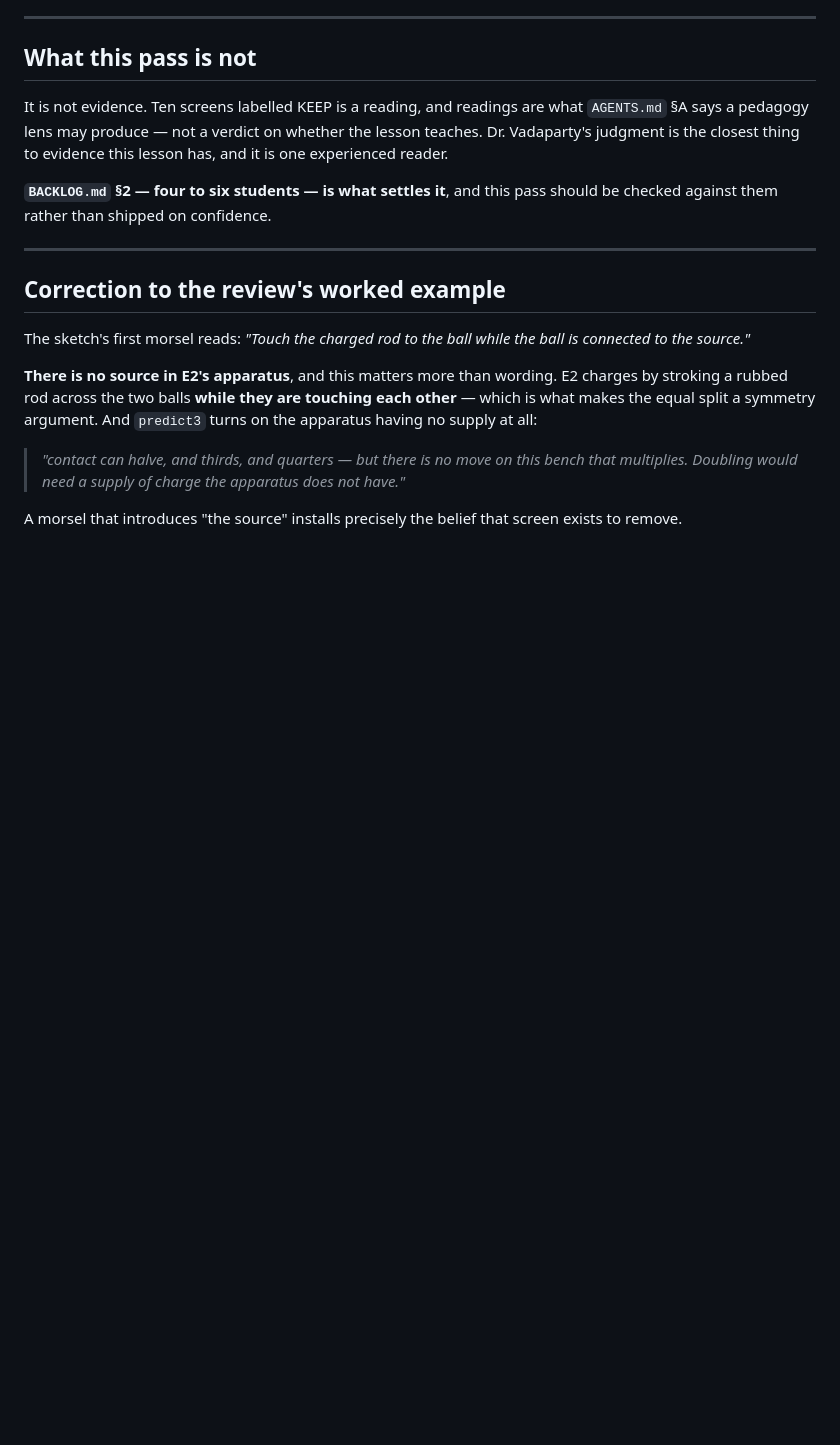
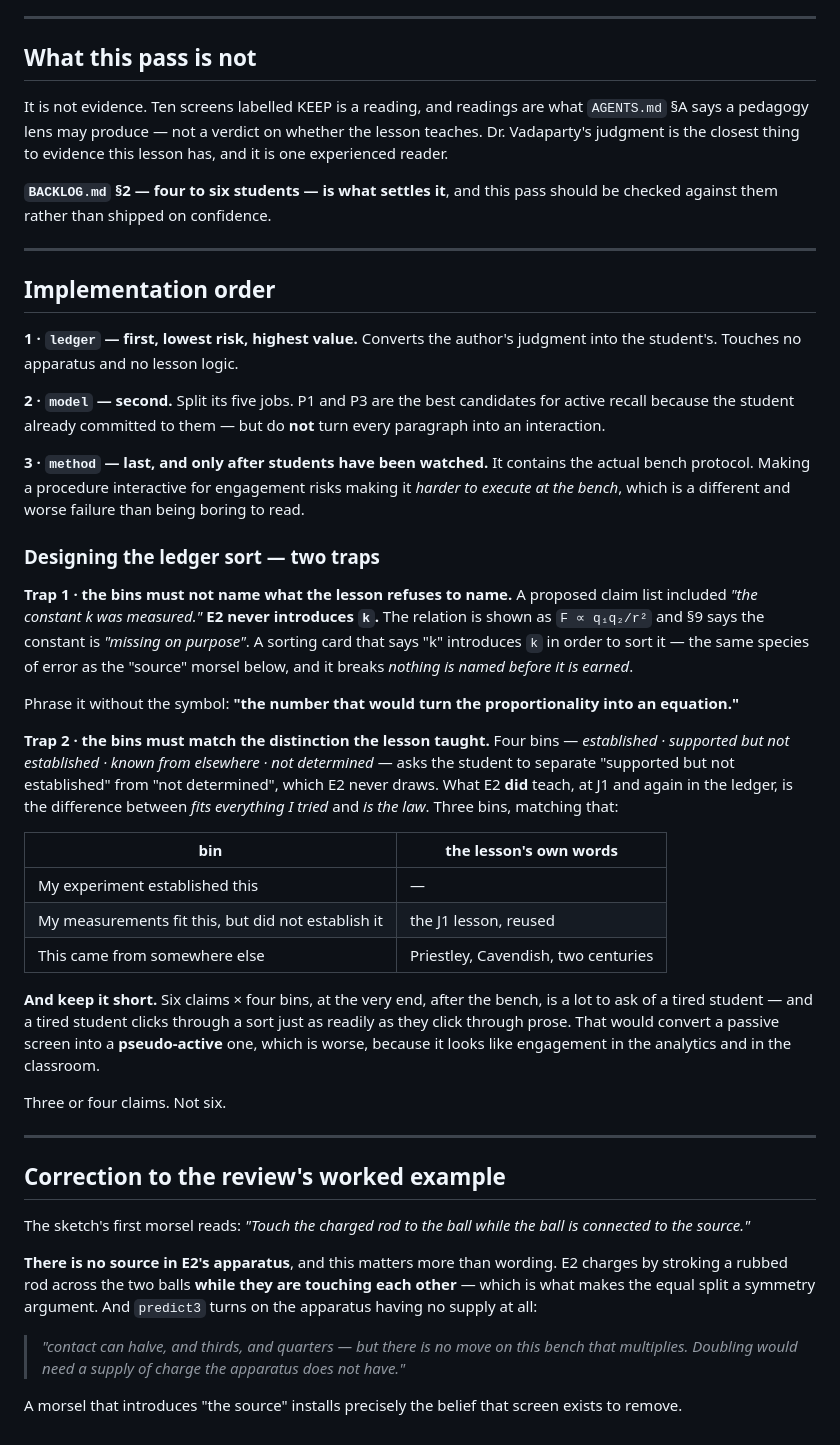
Before and after one commit to vnithin90/openvidya, a Markdown page: docs/specs/E2-morsel-pass.md, the part around one of its changes. GitHub-like rendering; blank space fills up the shorter version.

```diff
--- a/docs/specs/E2-morsel-pass.md
+++ b/docs/specs/E2-morsel-pass.md
@@ -126,6 +180,55 @@ this lesson has, and it is one experienced reader.
 
 **`BACKLOG.md` §2 — four to six students — is what settles it**, and this pass
 should be checked against them rather than shipped on confidence.
+
+---
+
+## Implementation order
+
+**1 · `ledger` — first, lowest risk, highest value.** Converts the author's
+judgment into the student's. Touches no apparatus and no lesson logic.
+
+**2 · `model` — second.** Split its five jobs. P1 and P3 are the best candidates
+for active recall because the student already committed to them — but do **not**
+turn every paragraph into an interaction.
+
+**3 · `method` — last, and only after students have been watched.** It contains
+the actual bench protocol. Making a procedure interactive for engagement risks
+making it *harder to execute at the bench*, which is a different and worse
+failure than being boring to read.
+
+### Designing the ledger sort — two traps
+
+**Trap 1 · the bins must not name what the lesson refuses to name.**
+A proposed claim list included *"the constant k was measured."* **E2 never
+introduces `k`.** The relation is shown as `F ∝ q₁q₂/r²` and §9 says the constant
+is *"missing on purpose"*. A sorting card that says "k" introduces `k` in order
+to sort it — the same species of error as the "source" morsel below, and it
+breaks *nothing is named before it is earned*.
+
+Phrase it without the symbol: **"the number that would turn the proportionality
+into an equation."**
+
+**Trap 2 · the bins must match the distinction the lesson taught.**
+Four bins — *established · supported but not established · known from elsewhere ·
+not determined* — asks the student to separate "supported but not established"
+from "not determined", which E2 never draws. What E2 **did** teach, at J1 and
+again in the ledger, is the difference between *fits everything I tried* and
+*is the law*. Three bins, matching that:
+
+| bin | the lesson's own words |
+|---|---|
+| My experiment established this | — |
+| My measurements fit this, but did not establish it | the J1 lesson, reused |
+| This came from somewhere else | Priestley, Cavendish, two centuries |
+
+**And keep it short.** Six claims × four bins, at the very end, after the bench,
+is a lot to ask of a tired student — and a tired student clicks through a sort
+just as readily as they click through prose. That would convert a passive screen
+into a **pseudo-active** one, which is worse, because it looks like engagement in
+the analytics and in the classroom.
+
+Three or four claims. Not six.
 
 ---
 
```
Also changed, not shown: other parts of docs/specs/E2-morsel-pass.md (+70 -16 lines).
